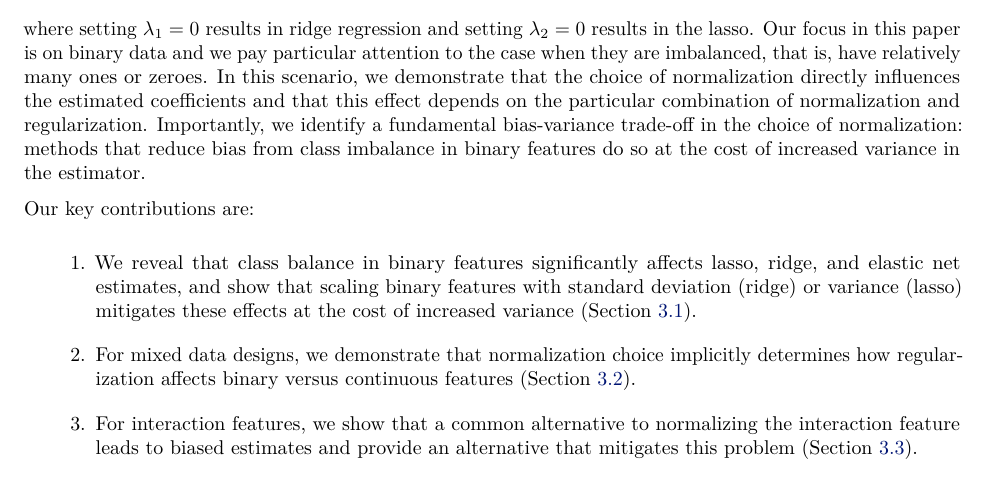
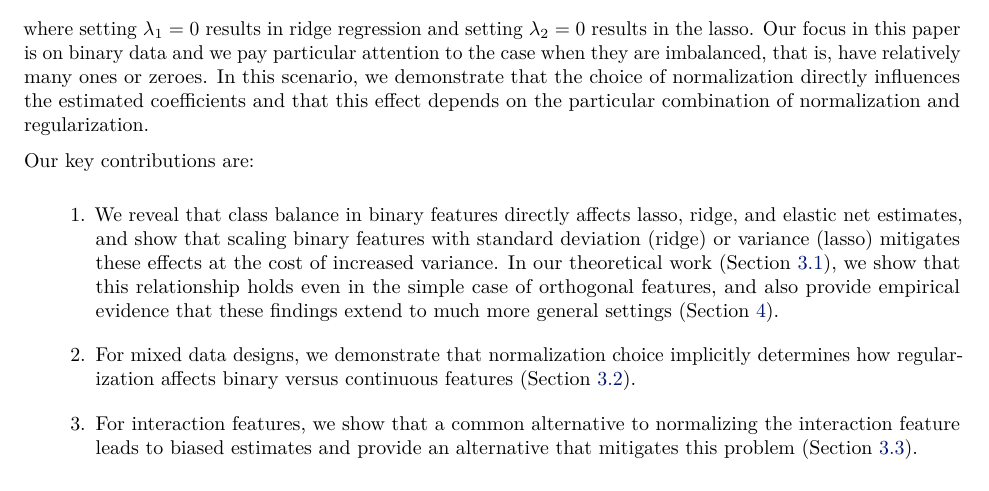
Before and after one commit to jolars/normreg, a LaTeX paper (paper/main.tex, which reads paper/tex/introduction.tex): part of page 3 of 36, cut so that both start at the same text. Compiled offline with pdfLaTeX.

Commit message:
feat: rephrase intro paragraph

```diff
--- a/paper/tex/introduction.tex
+++ b/paper/tex/introduction.tex
@@ -125,16 +125,16 @@ results in the lasso. Our focus in this paper is on binary data and we pay parti
 attention to the case when they are imbalanced, that is, have relatively many ones or
 zeroes. In this scenario, we demonstrate that the choice of normalization directly
 influences the estimated coefficients and that this effect depends on the particular
-combination of normalization and regularization. Importantly, we identify a fundamental
-bias-variance trade-off in the choice of normalization: methods that reduce bias from class
-imbalance in binary features do so at the cost of increased variance in the estimator.
+combination of normalization and regularization.
 
 Our key contributions are:
 \begin{enumerate}
-  \item We reveal that class balance in binary features significantly affects lasso, ridge, and
-        elastic net estimates, and show that scaling binary features with standard deviation
-        (ridge) or variance (lasso) mitigates these effects at the cost of increased
-        variance~(\Cref{sec:theory-binary-features}).
+  \item We reveal that class balance in binary features directly affects lasso, ridge, and elastic
+        net estimates, and show that scaling binary features with standard deviation (ridge) or
+        variance (lasso) mitigates these effects at the cost of increased variance. In our
+        theoretical work~(\Cref{sec:theory-binary-features}), we show that this relationship holds
+        even in the simple case of orthogonal features, and also provide empirical evidence that
+        these findings extend to much more general settings~(\Cref{sec:experiments}).
   \item For mixed data designs, we demonstrate that normalization choice implicitly determines how
         regularization affects binary versus continuous features~(\Cref{sec:mixed-data}).
   \item For interaction features, we show that a common alternative to normalizing the interaction
```
